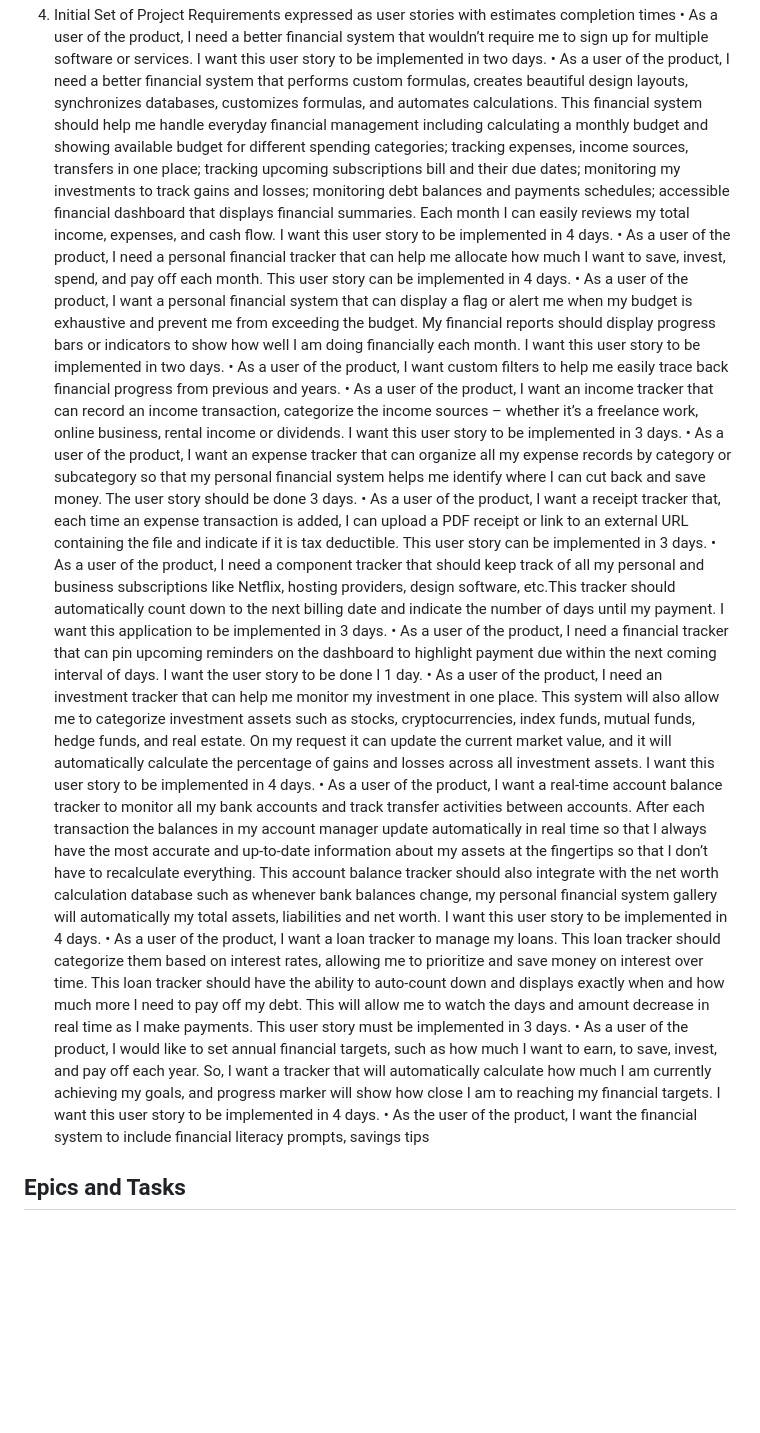
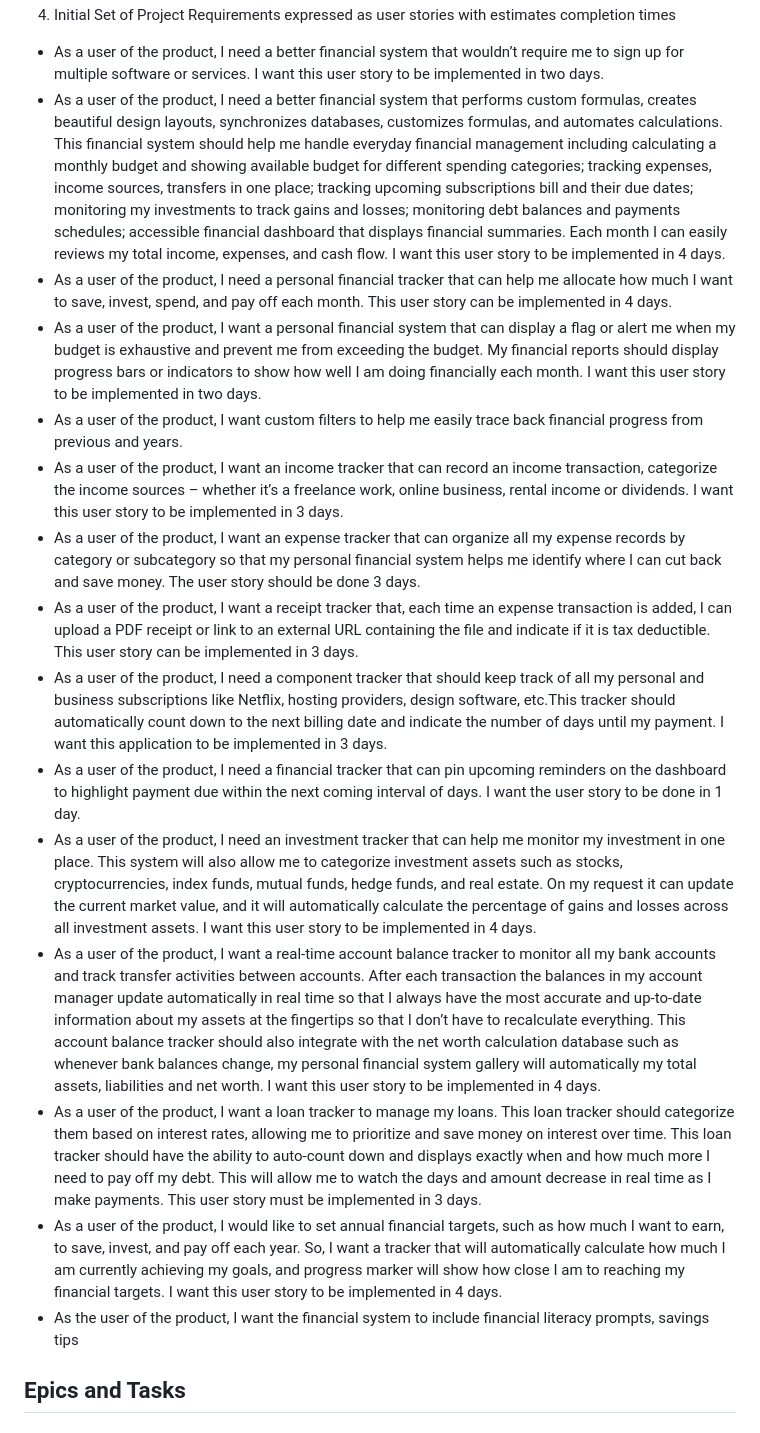
Before and after one commit to rscgu/ist-303-paldea, a Markdown page: README.md, the part around one of its changes. Rendered like a GitHub page; blank space fills up the shorter version.

Commit message:
Update README.md
edited the user stories into bullet points

```diff
--- a/README.md
+++ b/README.md
@@ -277,7 +277,7 @@
 4. Initial Set of Project Requirements expressed as user stories with estimates completion times
-• As a user of the product, I need a better financial system that wouldn’t require me to sign up for
+* As a user of the product, I need a better financial system that wouldn’t require me to sign up for
 multiple software or services. I want this user story to be implemented in two days.
-• As a user of the product, I need a better financial system that performs custom formulas, creates
+* As a user of the product, I need a better financial system that performs custom formulas, creates
 beautiful design layouts, synchronizes databases, customizes formulas, and automates
 calculations. This financial system should help me handle everyday financial management
 including calculating a monthly budget and showing available budget for different spending
@@ -286,37 +286,37 @@ subscriptions bill and their due dates; monitoring my investments to track gains
 monitoring debt balances and payments schedules; accessible financial dashboard that displays
 financial summaries. Each month I can easily reviews my total income, expenses, and cash flow. I
 want this user story to be implemented in 4 days.
-• As a user of the product, I need a personal financial tracker that can help me allocate how much I
+* As a user of the product, I need a personal financial tracker that can help me allocate how much I
 want to save, invest, spend, and pay off each month. This user story can be implemented in 4
 days.
-• As a user of the product, I want a personal financial system that can display a flag or alert me
+* As a user of the product, I want a personal financial system that can display a flag or alert me
 when my budget is exhaustive and prevent me from exceeding the budget. My financial reports
 should display progress bars or indicators to show how well I am doing financially each month. I
 want this user story to be implemented in two days.
-• As a user of the product, I want custom filters to help me easily trace back financial progress
+* As a user of the product, I want custom filters to help me easily trace back financial progress
 from previous and years.
-• As a user of the product, I want an income tracker that can record an income transaction,
+* As a user of the product, I want an income tracker that can record an income transaction,
 categorize the income sources – whether it’s a freelance work, online business, rental income or
 dividends. I want this user story to be implemented in 3 days.
-• As a user of the product, I want an expense tracker that can organize all my expense records by
+* As a user of the product, I want an expense tracker that can organize all my expense records by
 category or subcategory so that my personal financial system helps me identify where I can cut
 back and save money. The user story should be done 3 days.
-• As a user of the product, I want a receipt tracker that, each time an expense transaction is
+* As a user of the product, I want a receipt tracker that, each time an expense transaction is
 added, I can upload a PDF receipt or link to an external URL containing the file and indicate if it is
 tax deductible. This user story can be implemented in 3 days.
-• As a user of the product, I need a component tracker that should keep track of all my personal
+* As a user of the product, I need a component tracker that should keep track of all my personal
 and business subscriptions like Netflix, hosting providers, design software, etc.This tracker should
 automatically count down to the next billing date and indicate the number of days until my
 payment. I want this application to be implemented in 3 days.
-• As a user of the product, I need a financial tracker that can pin upcoming reminders on the
+* As a user of the product, I need a financial tracker that can pin upcoming reminders on the
 dashboard to highlight payment due within the next coming interval of days. I want the user
-story to be done I 1 day.
-• As a user of the product, I need an investment tracker that can help me monitor my investment
+story to be done in 1 day.
+* As a user of the product, I need an investment tracker that can help me monitor my investment
 in one place. This system will also allow me to categorize investment assets such as stocks,
 cryptocurrencies, index funds, mutual funds, hedge funds, and real estate. On my request it can
 update the current market value, and it will automatically calculate the percentage of gains and
 losses across all investment assets. I want this user story to be implemented in 4 days.
-• As a user of the product, I want a real-time account balance tracker to monitor all my bank
+* As a user of the product, I want a real-time account balance tracker to monitor all my bank
 accounts and track transfer activities between accounts. After each transaction the balances in
 my account manager update automatically in real time so that I always have the most accurate
 and up-to-date information about my assets at the fingertips so that I don’t have to recalculate
@@ -324,17 +324,17 @@ everything. This account balance tracker should also integrate with the net wort
 database such as whenever bank balances change, my personal financial system gallery will
 automatically my total assets, liabilities and net worth. I want this user story to be implemented
 in 4 days.
-• As a user of the product, I want a loan tracker to manage my loans. This loan tracker should
+* As a user of the product, I want a loan tracker to manage my loans. This loan tracker should
 categorize them based on interest rates, allowing me to prioritize and save money on interest
 over time. This loan tracker should have the ability to auto-count down and displays exactly
 when and how much more I need to pay off my debt. This will allow me to watch the days and
 amount decrease in real time as I make payments. This user story must be implemented in 3
 days.
-• As a user of the product, I would like to set annual financial targets, such as how much I want to
+* As a user of the product, I would like to set annual financial targets, such as how much I want to
 earn, to save, invest, and pay off each year. So, I want a tracker that will automatically calculate
 how much I am currently achieving my goals, and progress marker will show how close I am to
 reaching my financial targets. I want this user story to be implemented in 4 days.
-• As the user of the product, I want the financial system to include financial literacy prompts,
+* As the user of the product, I want the financial system to include financial literacy prompts,
 savings tips
 
 ## Epics and Tasks
```
Also changed, not shown: other parts of README.md (+7 -7 lines).
